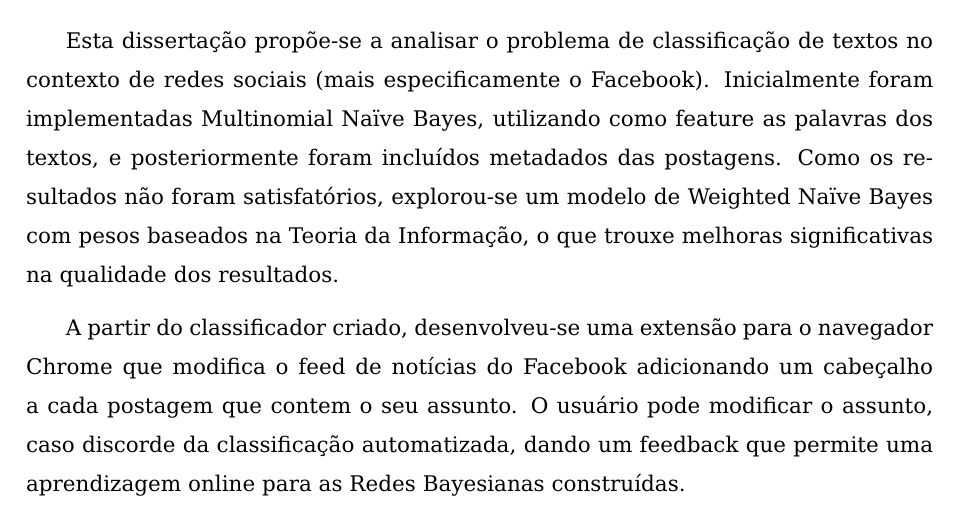
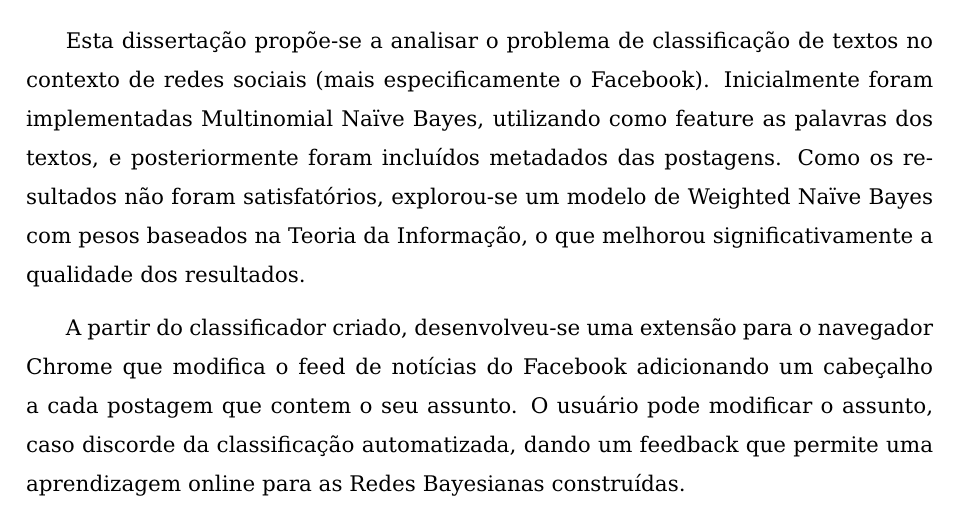
Before and after one commit to luizmramos/graduation_project, a LaTeX thesis (text/latex/tg.tex, which reads text/latex/resumo.tex): part of page 8 of 108, cut so that both start at the same text. Compiled offline with pdfLaTeX; the source files are stored in an older character set and shown here as Unicode; a LaTeX package or settings file that is missing is left out.

Commit message:
Update resumo.tex

```diff
--- a/text/latex/resumo.tex
+++ b/text/latex/resumo.tex
@@ -1,3 +1,3 @@
-Esta dissertação propõe-se a analisar o problema de classificação de textos no contexto de redes sociais (mais especificamente o Facebook). Inicialmente foram implementadas Multinomial Naïve Bayes, utilizando como feature as palavras dos textos, e posteriormente foram incluídos metadados das postagens. Como os resultados não foram satisfatórios, explorou-se um modelo de Weighted Naïve Bayes com pesos baseados na Teoria da Informação, o que trouxe melhoras significativas na qualidade dos resultados.
+Esta dissertação propõe-se a analisar o problema de classificação de textos no contexto de redes sociais (mais especificamente o Facebook). Inicialmente foram implementadas Multinomial Naïve Bayes, utilizando como feature as palavras dos textos, e posteriormente foram incluídos metadados das postagens. Como os resultados não foram satisfatórios, explorou-se um modelo de Weighted Naïve Bayes com pesos baseados na Teoria da Informação, o que melhorou significativamente a qualidade dos resultados.
 
 A partir do classificador criado, desenvolveu-se uma extensão para o navegador Chrome que modifica o feed de notícias do Facebook adicionando um cabeçalho a cada postagem que contem o seu assunto. O usuário pode modificar o assunto, caso discorde da classificação automatizada, dando um feedback que permite uma aprendizagem online para as Redes Bayesianas construídas.
```
